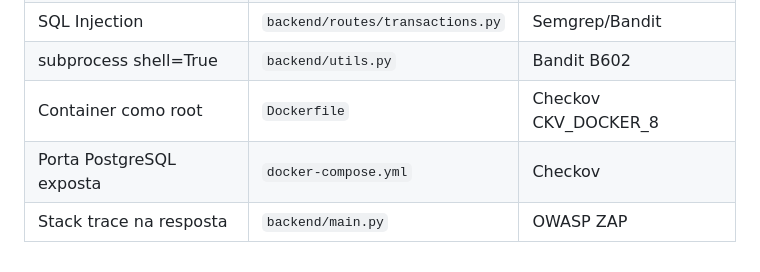
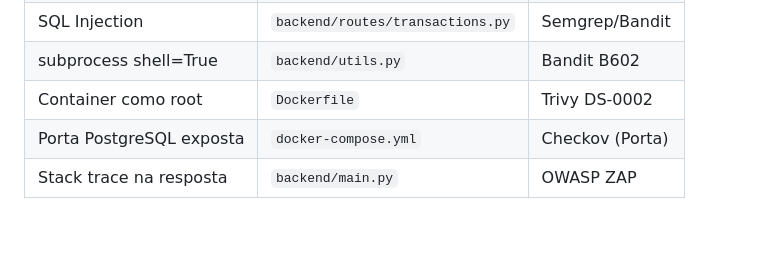
Before and after one commit to lucas-souza-vieira/wiseclone, a Markdown page: README.md, the part around the change. Drawn GitHub-style; blank space fills up the shorter version.

```diff
--- a/README.md
+++ b/README.md
@@ -164,6 +164,6 @@ Este projeto foi desenvolvido **intencionalmente** com vulnerabilidades para fin
 | Dependências com CVEs | `backend/requirements.txt` | pip-audit |
 | SQL Injection | `backend/routes/transactions.py` | Semgrep/Bandit |
 | subprocess shell=True | `backend/utils.py` | Bandit B602 |
-| Container como root | `Dockerfile` | Checkov CKV_DOCKER_8 |
-| Porta PostgreSQL exposta | `docker-compose.yml` | Checkov |
+| Container como root | `Dockerfile` | Trivy DS-0002 |
+| Porta PostgreSQL exposta | `docker-compose.yml` | Checkov (Porta) |
 | Stack trace na resposta | `backend/main.py` | OWASP ZAP |
```
